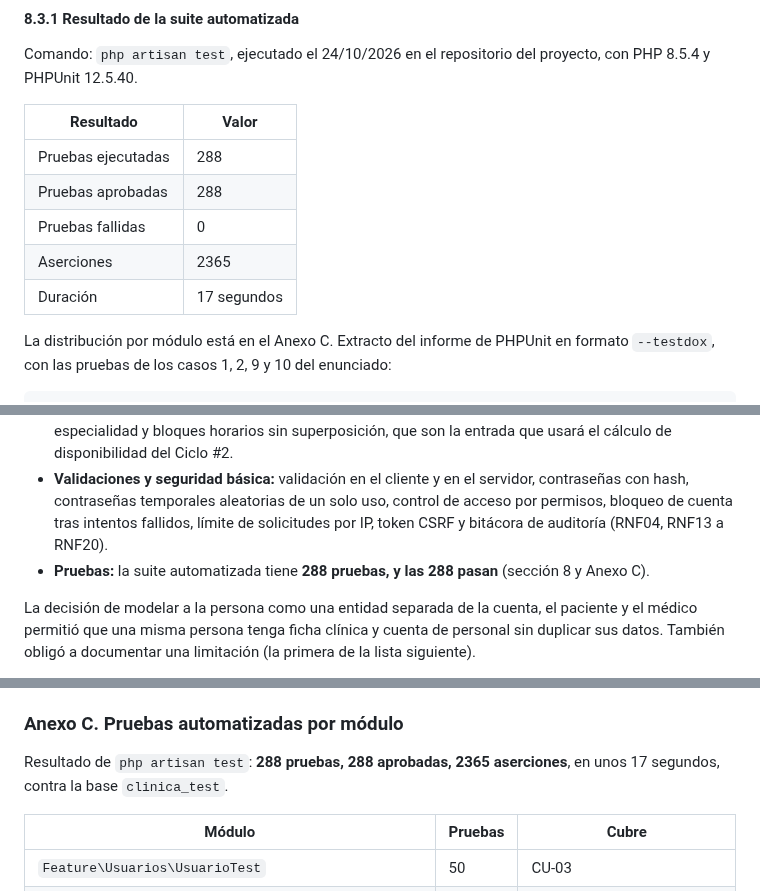
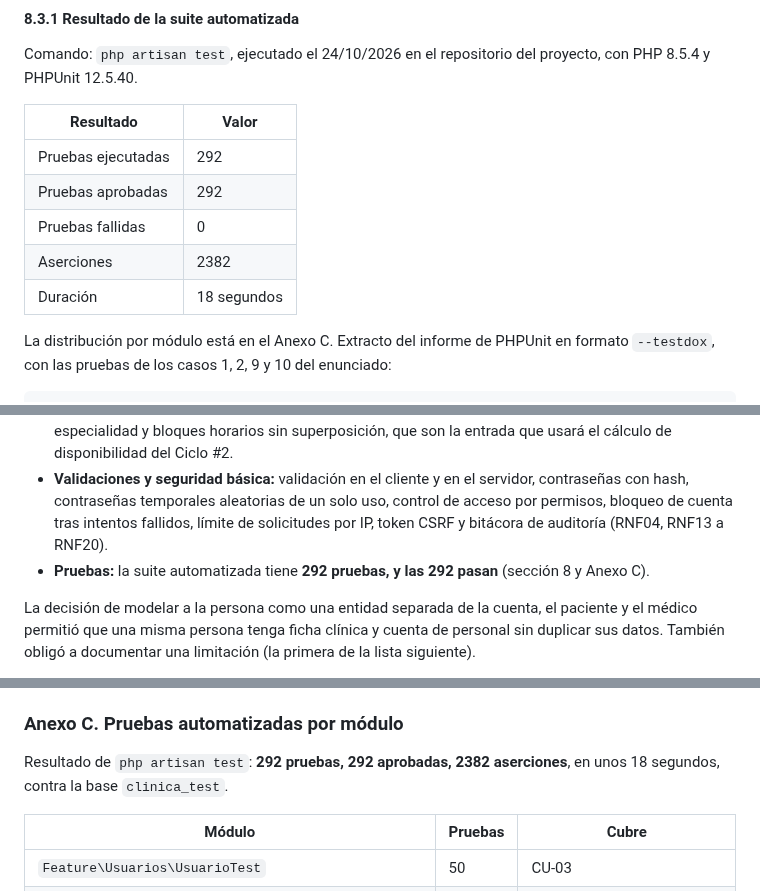
Before and after one commit to Einarpd26/2do-examen-ing-requisitos, a Markdown page: documento/Informe-Final.md, 3 parts joined by grey strips. GitHub-like rendering.

Commit message:
docs(informe): actualizar el total de pruebas a 292 con las del seeder de demostracion

```diff
--- a/documento/Informe-Final.md
+++ b/documento/Informe-Final.md
@@ -2345,11 +2345,11 @@ Comando: `php artisan test`, ejecutado el 24/10/2026 en el repositorio del proye
 
 | Resultado | Valor |
 |---|---|
-| Pruebas ejecutadas | 288 |
-| Pruebas aprobadas | 288 |
+| Pruebas ejecutadas | 292 |
+| Pruebas aprobadas | 292 |
 | Pruebas fallidas | 0 |
-| Aserciones | 2365 |
-| Duración | 17 segundos |
+| Aserciones | 2382 |
+| Duración | 18 segundos |
 
 La distribución por módulo está en el Anexo C. Extracto del informe de PHPUnit en formato `--testdox`, con las pruebas de los casos 1, 2, 9 y 10 del enunciado:
 
@@ -2442,7 +2442,7 @@ Lo construido responde a los objetivos específicos que tocan a este ciclo:
 - **Registro, consulta, modificación y desactivación de pacientes y médicos:** los registros se desactivan y nunca se eliminan, de modo que el historial futuro de citas se conserva (RN11).
 - **Especialidades y horarios de atención:** con nombre único normalizado, duración de cita por especialidad y bloques horarios sin superposición, que son la entrada que usará el cálculo de disponibilidad del Ciclo #2.
 - **Validaciones y seguridad básica:** validación en el cliente y en el servidor, contraseñas con hash, contraseñas temporales aleatorias de un solo uso, control de acceso por permisos, bloqueo de cuenta tras intentos fallidos, límite de solicitudes por IP, token CSRF y bitácora de auditoría (RNF04, RNF13 a RNF20).
-- **Pruebas:** la suite automatizada tiene **288 pruebas, y las 288 pasan** (sección 8 y Anexo C).
+- **Pruebas:** la suite automatizada tiene **292 pruebas, y las 292 pasan** (sección 8 y Anexo C).
 
 La decisión de modelar a la persona como una entidad separada de la cuenta, el paciente y el médico permitió que una misma persona tenga ficha clínica y cuenta de personal sin duplicar sus datos. También obligó a documentar una limitación (la primera de la lista siguiente).
 
@@ -2523,7 +2523,7 @@ Son 48 rutas en total, según `php artisan route:list --except-vendor`. Solo el
 
 ### Anexo C. Pruebas automatizadas por módulo
 
-Resultado de `php artisan test`: **288 pruebas, 288 aprobadas, 2365 aserciones**, en unos 17 segundos, contra la base `clinica_test`.
+Resultado de `php artisan test`: **292 pruebas, 292 aprobadas, 2382 aserciones**, en unos 18 segundos, contra la base `clinica_test`.
 
 | Módulo | Pruebas | Cubre |
 |---|---|---|
```
Also changed, not shown: other parts of documento/Informe-Final.md (+1 -0 lines).
